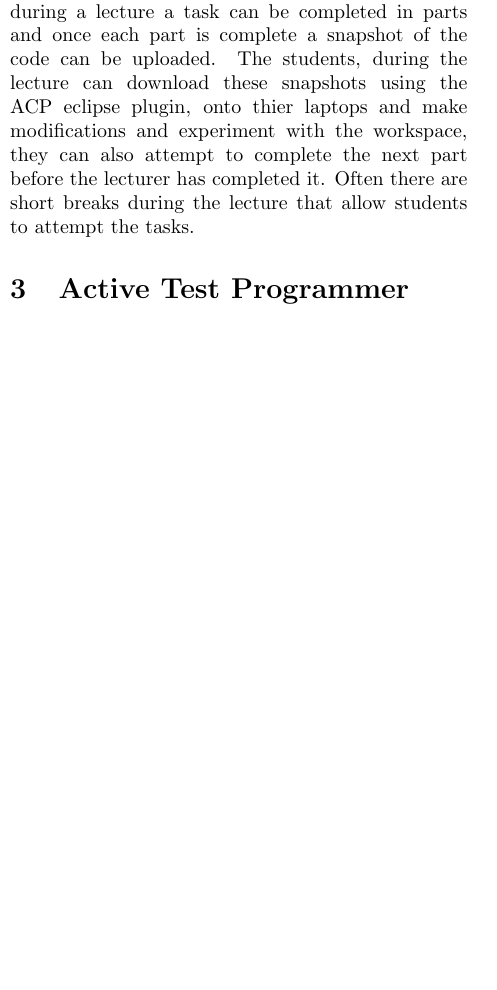
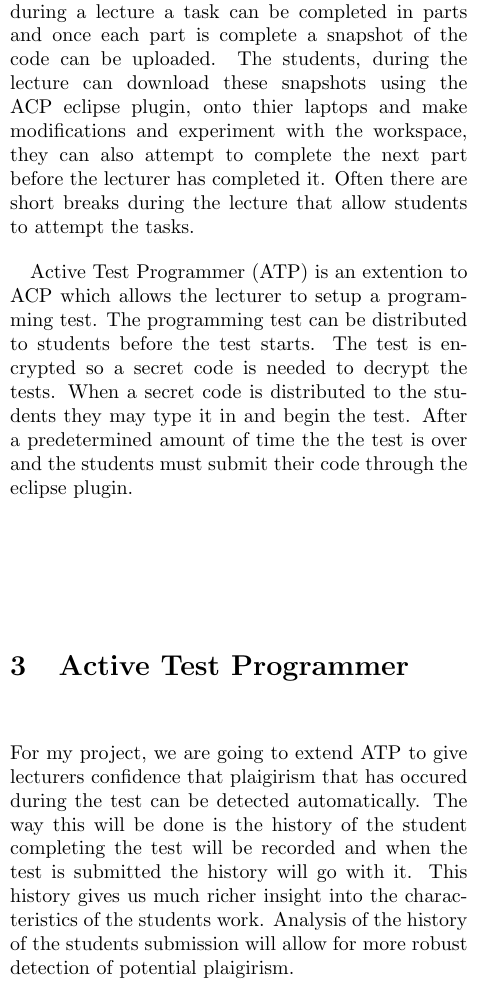
Before and after one commit to kurtmc/Software-Engineering-Part-IV-Project, a LaTeX paper (part_iv_project/report/report.tex): part of one column of page 3 of 4, cut so that both start at the same text, the shorter picture padded with empty space. Compiled offline with pdfLaTeX.

Commit message:
Added some more text

```diff
--- a/part_iv_project/report/report.tex
+++ b/part_iv_project/report/report.tex
@@ -72,21 +72,36 @@ modifications and experiment with the workspace, they can also attempt to
 complete the next part before the lecturer has completed it. Often there are
 short breaks during the lecture that allow students to attempt the tasks.
 
+Active Test Programmer (ATP) is an extention to ACP which allows the lecturer to
+setup a programming test. The programming test can be distributed to students
+before the test starts. The test is encrypted so a secret code is needed to
+decrypt the tests. When a secret code is distributed to the students they may
+type it in and begin the test. After a predetermined amount of time the the test
+is over and the students must submit their code through the eclipse plugin.
+
 % Active Test Programmer:
 % - no implementation details
 % - features
 % - plaigirism module
 % - teacher visualisation tool
 \section{Active Test Programmer}
-%Active Test Programmer is an extention to ACP
+For my project, we are going to extend ATP to give lecturers confidence that
+plaigirism that has occured during the test can be detected automatically. The
+way this will be done is the history of the student completing the test will be
+recorded and when the test is submitted the history will go with it. This
+history gives us much richer insight into the characteristics of the students
+work. Analysis of the history of the students submission will allow for more
+robust detection of potential plaigirism.
 
 % Interim Report:
 % - technologies considered, pros/cons (why eclipse for instance)
 % - related work (research)
 \section{Technologies Considered and Related Work}
+% libgit2, eclipse because ACP already developed, research???
 
 % Implementation:
 \section{Implementation}
+% libgit2, eclipse text listener, prototype
 
 % Evaluation:
 % - students
```
Also changed, not shown: part_iv_project/report/report.tex (3 more changed lines).
